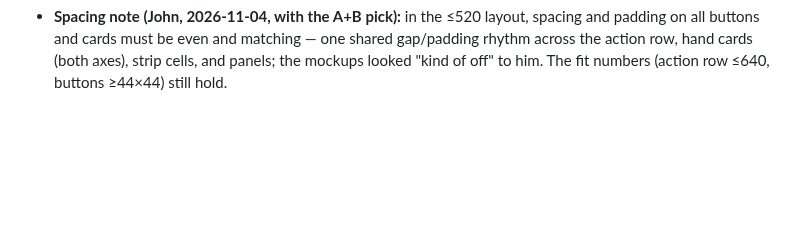
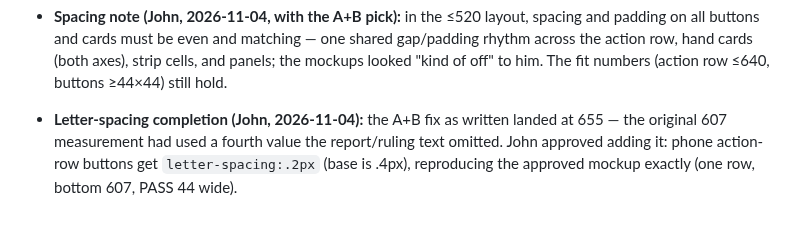
Before and after one commit to Here2Huynh/13-tien-len, a Markdown page: tasks/TASK-037.md, the part around the change. GitHub-like rendering; blank space fills up the shorter version.

Commit message:
TASK-037: letter-spacing .2px approved (completes the A+B values)

```diff
--- a/tasks/TASK-037.md
+++ b/tasks/TASK-037.md
@@ -116,3 +116,10 @@ John picked **A+B** from the builder's probe-measured options:
   the action row, hand cards (both axes), strip cells, and
   panels; the mockups looked "kind of off" to him. The fit
   numbers (action row ≤640, buttons ≥44×44) still hold.
+
+- **Letter-spacing completion (John, 2026-11-04):** the A+B fix
+  as written landed at 655 — the original 607 measurement had
+  used a fourth value the report/ruling text omitted. John
+  approved adding it: phone action-row buttons get
+  `letter-spacing:.2px` (base is .4px), reproducing the approved
+  mockup exactly (one row, bottom 607, PASS 44 wide).
```
